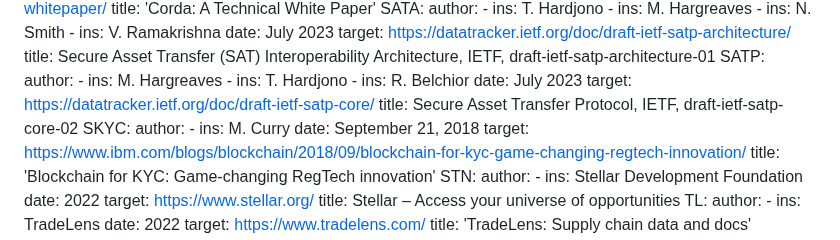
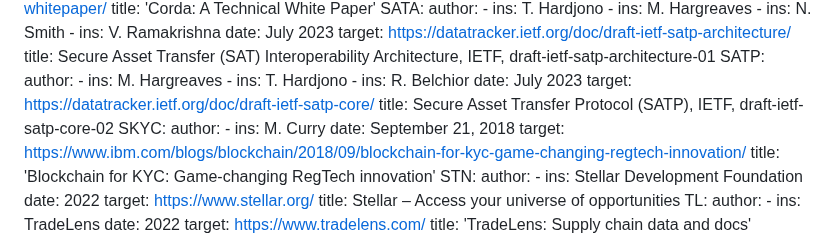
Before and after one commit to ietf-satp/draft-ietf-satp-usecases, a Markdown page: draft-ietf-satp-usecases.md, the part around the change. GitHub-like rendering.

Commit message:
Updated reference in v01 draft
Signed-off-by: VRamakrishna <vramakr2@in.ibm.com>

```diff
--- a/draft-ietf-satp-usecases.md
+++ b/draft-ietf-satp-usecases.md
@@ -328,7 +328,7 @@ normative:
     - ins: R. Belchior
     date: July 2023
     target: https://datatracker.ietf.org/doc/draft-ietf-satp-core/
-    title: Secure Asset Transfer Protocol, IETF, draft-ietf-satp-core-02
+    title: Secure Asset Transfer Protocol (SATP), IETF, draft-ietf-satp-core-02
   SKYC:
     author:
     - ins: M. Curry
```
